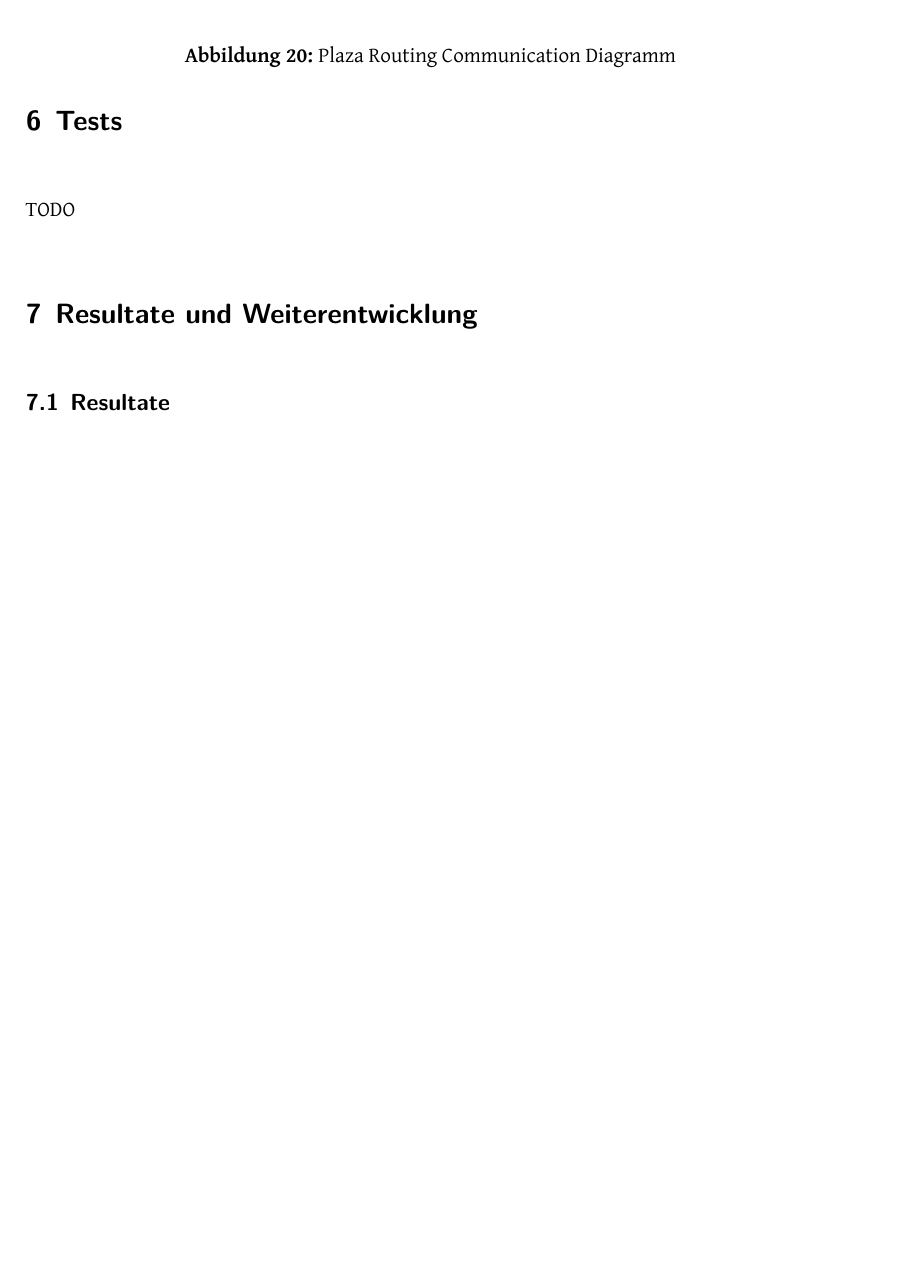
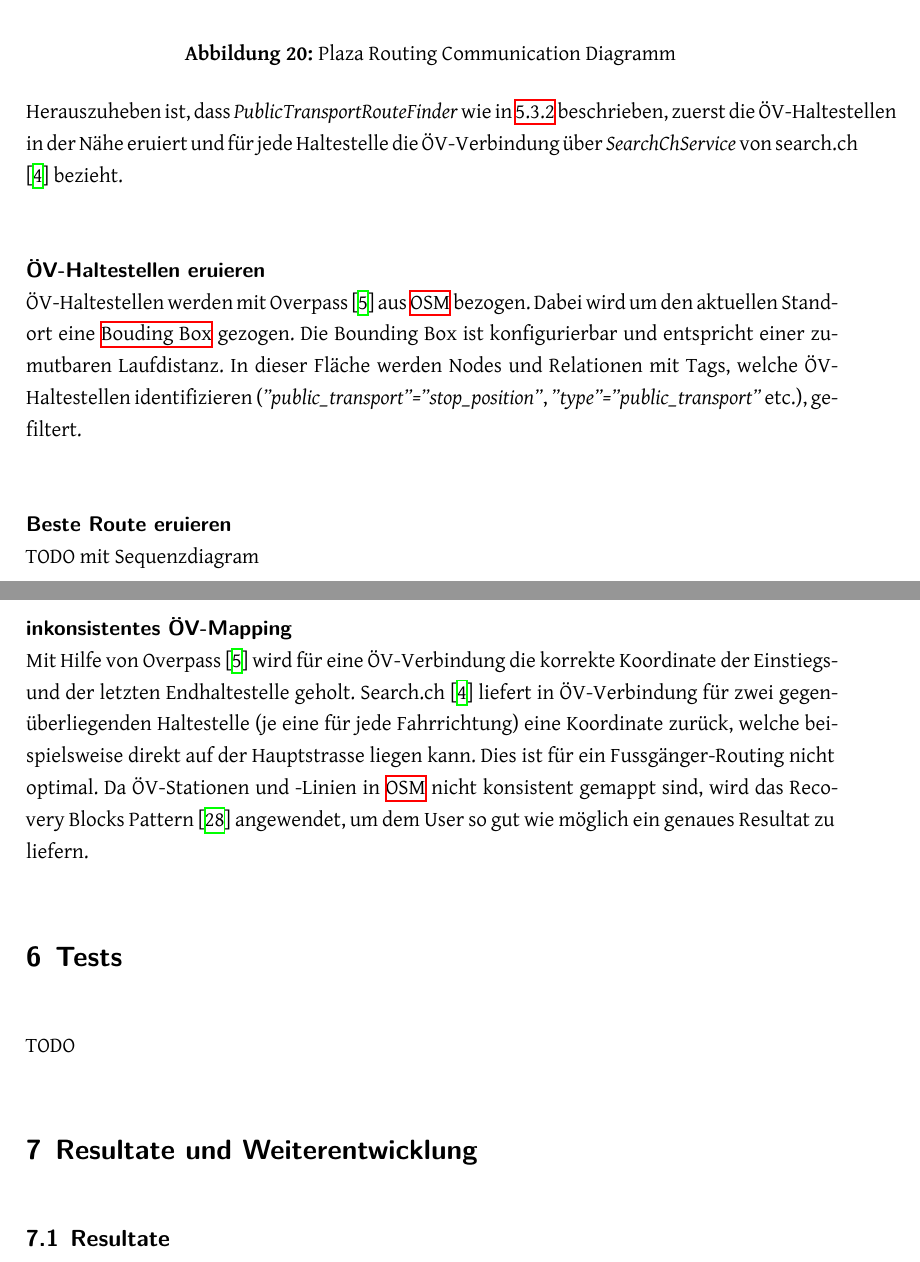
Before and after one commit to PlazaNav/PlazaNav-doc, a LaTeX thesis (index.tex, which reads projectdoc/implementation.tex): part of page 49 of 64 before the commit and two parts of pages 49 and 50 of 65 after it, the two joined at a grey line, cut so that both start at the same text, the shorter picture padded with empty space. Compiled offline with XeLaTeX.

Commit message:
first draft of plaza routing impl

```diff
--- a/projectdoc/implementation.tex
+++ b/projectdoc/implementation.tex
@@ -29,5 +37,14 @@ TODO
 \end{figure}
 
+Herauszuheben ist, dass \emph{PublicTransportRouteFinder} wie in \ref{impl:Plaza Routing ÖV-Haltestellen eruieren} beschrieben, zuerst die ÖV-Haltestellen in der Nähe eruiert und für jede Haltestelle die ÖV-Verbindung über \emph{SearchChService} von search.ch \cite{search_ch_route_api} bezieht.
 
-% Da ÖV-Stationen und -Linien in \ac{OSM} nicht konsistent gemappt sind, wird das Recovery Blocks Pattern \cite{fault_tolerant_software} angewendet, um möglichst ein
+\paragraph{ÖV-Haltestellen eruieren}\label{impl:Plaza Routing ÖV-Haltestellen eruieren}~\\
+ÖV-Haltestellen werden mit Overpass \cite{wiki:overpass} aus \ac{OSM} bezogen. Dabei wird um den aktuellen Standort eine \gls{BoundingBox} gezogen. Die Bounding Box ist konfigurierbar und entspricht einer zumutbaren Laufdistanz. In dieser Fläche werden Nodes und Relationen mit Tags, welche ÖV-Haltestellen identifizieren (\emph{''public\_transport''=''stop\_position''}, \emph{''type''=''public\_transport''} etc.), gefiltert.
+
+\paragraph{Beste Route eruieren}\label{impl:Plaza Routing Beste Route eruieren}~\\
+TODO mit Sequenzdiagram
+
+\paragraph{inkonsistentes ÖV-Mapping}\label{impl:Plaza Routing inkonsistentes ÖV-Mapping}~\\
+Mit Hilfe von Overpass \cite{wiki:overpass} wird für eine ÖV-Verbindung die korrekte Koordinate der Einstiegs- und der letzten Endhaltestelle geholt. Search.ch \cite{search_ch_route_api} liefert in ÖV-Verbindung für zwei gegenüberliegenden Haltestelle (je eine für jede Fahrrichtung) eine Koordinate zurück, welche beispielsweise direkt auf der Hauptstrasse liegen kann. Dies ist für ein Fussgänger-Routing nicht optimal.
+Da ÖV-Stationen und -Linien in \ac{OSM} nicht konsistent gemappt sind, wird das Recovery Blocks Pattern \cite{fault_tolerant_software} angewendet, um dem User so gut wie möglich ein genaues Resultat zu liefern.
 %TODO Problematik mit OSM-Daten und Recovery-Block Pattern in Implementation verschieben
```
Also changed, not shown: projectdoc/implementation.tex (18 more changed lines).
